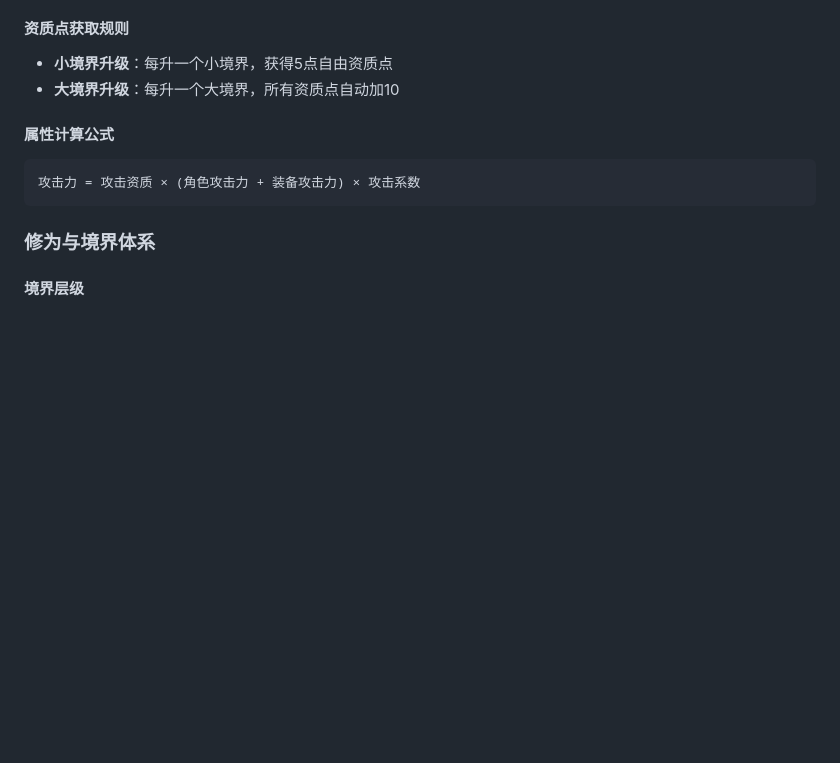
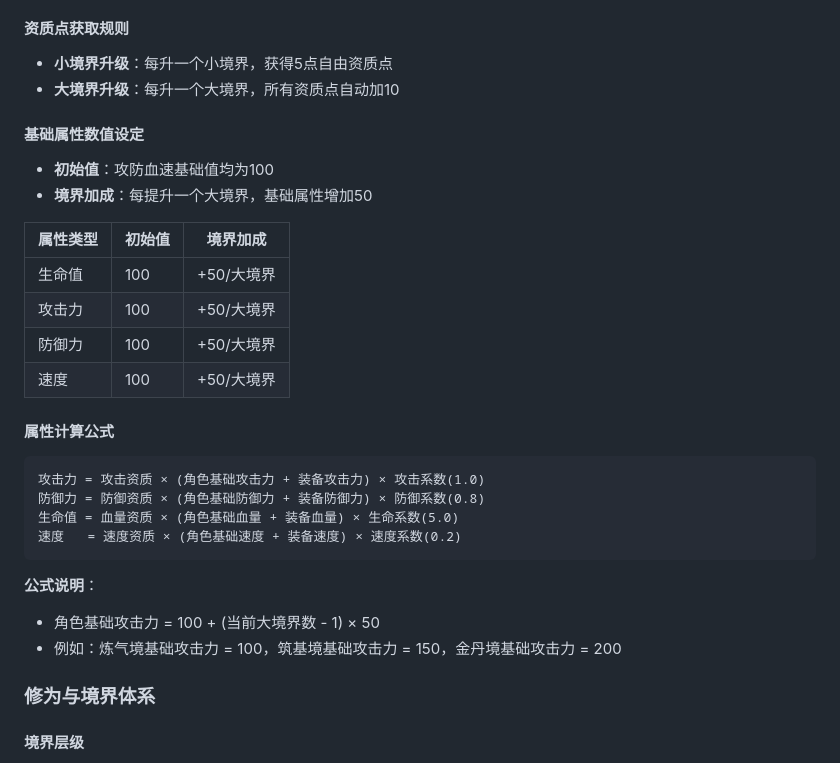
Before and after one commit to wangwsq00/xxqn, a Markdown page: doc/modules/01_角色系统.md, the part around the change. Drawn GitHub-style; blank space fills up the shorter version.

Commit message:
feat: 修仙千年游戏设计文档初始化
Co-authored-by: traeagent <traeagent@users.noreply.github.com>

````diff
--- a/doc/modules/01_角色系统.md
+++ b/doc/modules/01_角色系统.md
@@ -146,10 +146,30 @@
 - **小境界升级**：每升一个小境界，获得5点自由资质点
 - **大境界升级**：每升一个大境界，所有资质点自动加10
 
+#### 基础属性数值设定
+
+- **初始值**：攻防血速基础值均为100
+- **境界加成**：每提升一个大境界，基础属性增加50
+
+| 属性类型 | 初始值 | 境界加成 |
+|----------|--------|----------|
+| 生命值   | 100    | +50/大境界 |
+| 攻击力   | 100    | +50/大境界 |
+| 防御力   | 100    | +50/大境界 |
+| 速度     | 100    | +50/大境界 |
+
 #### 属性计算公式
+
 ```
-攻击力 = 攻击资质 × (角色攻击力 + 装备攻击力) × 攻击系数
+攻击力 = 攻击资质 × (角色基础攻击力 + 装备攻击力) × 攻击系数(1.0)
+防御力 = 防御资质 × (角色基础防御力 + 装备防御力) × 防御系数(0.8)
+生命值 = 血量资质 × (角色基础血量 + 装备血量) × 生命系数(5.0)
+速度   = 速度资质 × (角色基础速度 + 装备速度) × 速度系数(0.2)
 ```
+
+**公式说明**：
+- 角色基础攻击力 = 100 + (当前大境界数 - 1) × 50
+- 例如：炼气境基础攻击力 = 100，筑基境基础攻击力 = 150，金丹境基础攻击力 = 200
 
 ### 修为与境界体系
 
````
